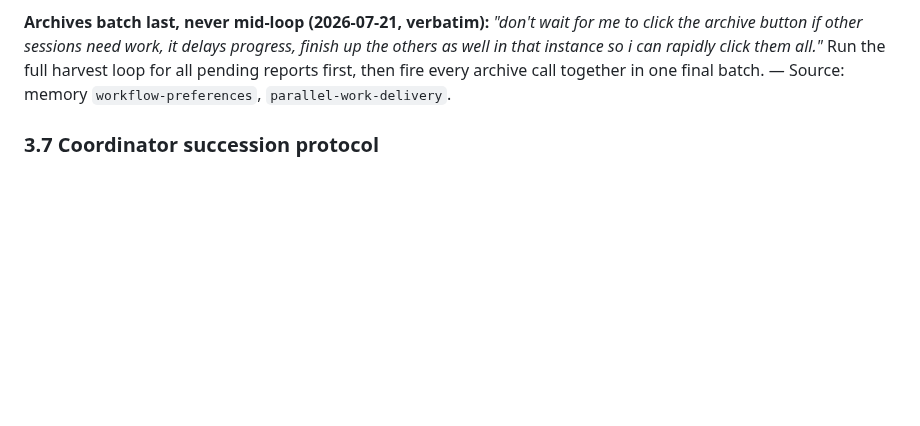
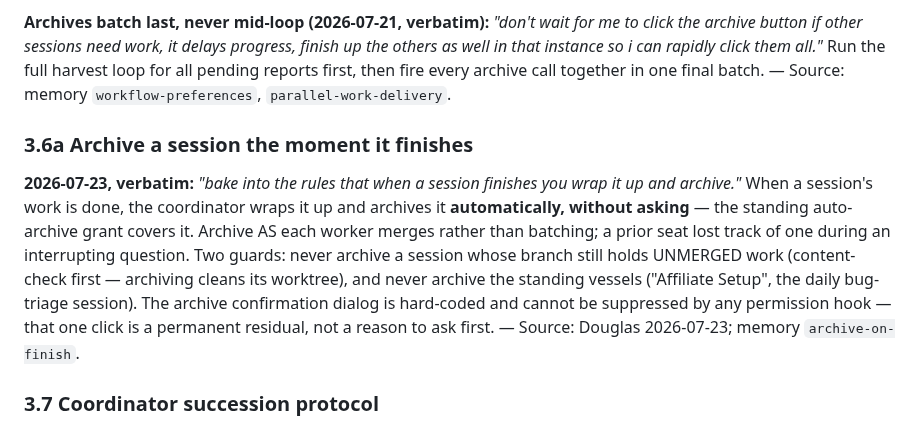
Before and after one commit to dwills38/trailbuilder, a Markdown page: docs/DOUGLAS-RULES.md, the part around the change. Drawn GitHub-style; blank space fills up the shorter version.

Commit message:
docs(rules): archive-on-finish is now a standing rule
Douglas 2026-07-23: "bake into the rules that when a session finishes you wrap it up
and archive." Archiving happens automatically the moment a session's work is done - no
asking, no batching. Two guards kept: content-check the branch first (never archive
unmerged work, since archiving cleans the worktree - a BMC fix was nearly lost this way),
and never archive the standing Affiliate Setup / bug-triage vessels.

Recorded in docs/DOUGLAS-RULES.md 3.6a, the handoff's standing-workflow line, and memory
archive-on-finish.

Co-Authored-By: Claude Opus 4.8 <noreply@anthropic.com>

```diff
--- a/docs/DOUGLAS-RULES.md
+++ b/docs/DOUGLAS-RULES.md
@@ -215,6 +215,17 @@ archive button if other sessions need work, it delays progress, finish up the ot
 that instance so i can rapidly click them all."* Run the full harvest loop for all pending reports
 first, then fire every archive call together in one final batch.
 — Source: memory `workflow-preferences`, `parallel-work-delivery`.
+
+### 3.6a Archive a session the moment it finishes
+**2026-07-23, verbatim:** *"bake into the rules that when a session finishes you wrap it up and
+archive."* When a session's work is done, the coordinator wraps it up and archives it
+**automatically, without asking** — the standing auto-archive grant covers it. Archive AS each
+worker merges rather than batching; a prior seat lost track of one during an interrupting question.
+Two guards: never archive a session whose branch still holds UNMERGED work (content-check first —
+archiving cleans its worktree), and never archive the standing vessels ("Affiliate Setup", the
+daily bug-triage session). The archive confirmation dialog is hard-coded and cannot be suppressed
+by any permission hook — that one click is a permanent residual, not a reason to ask first.
+— Source: Douglas 2026-07-23; memory `archive-on-finish`.
 
 ### 3.7 Coordinator succession protocol
 **2026-07-18:** coordinator sessions are titled "Main Coordinator (Seat N)." At every handoff the
```
Also changed, not shown: COORDINATOR-HANDOFF.md (+1 -1 lines).
